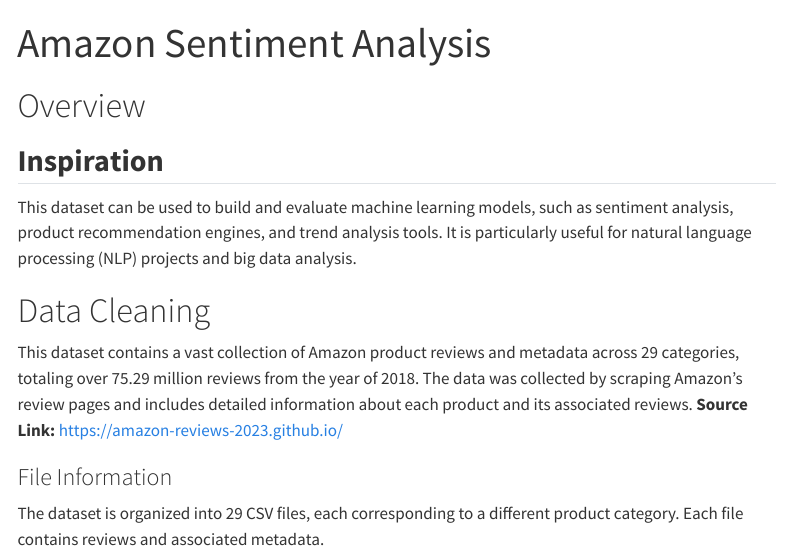
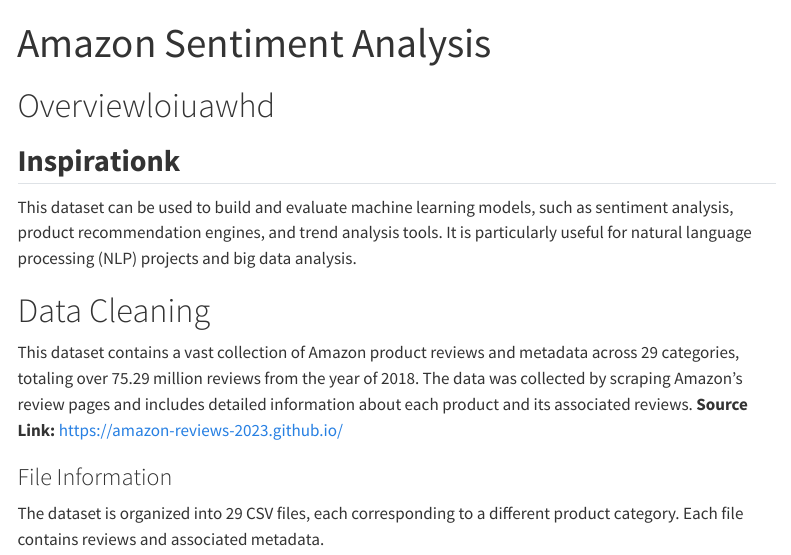
Before and after one commit to HiMyNameIsBoxxy/amazon-sentiment-analysis, a Quarto document (main.qmd): the page in a window 1100 px wide, from its top. Rendered offline with R 4.5, knitr and Pandoc in place of Quarto, with nearby package versions; some code elsewhere in the file could not run offline; menus at the side of the page are left out; long lines of code are wrapped.

Commit message:
tutorial

```diff
--- a/main.qmd
+++ b/main.qmd
@@ -7,9 +7,9 @@
     sidebar: true
 ---
 
-# Overview
+# Overviewloiuawhd
 
-## **Inspiration**
+## **Inspirationk**
 
 This dataset can be used to build and evaluate machine learning models, such as sentiment analysis, product recommendation engines, and trend analysis tools. It is particularly useful for natural language processing (NLP) projects and big data analysis.
 
```
